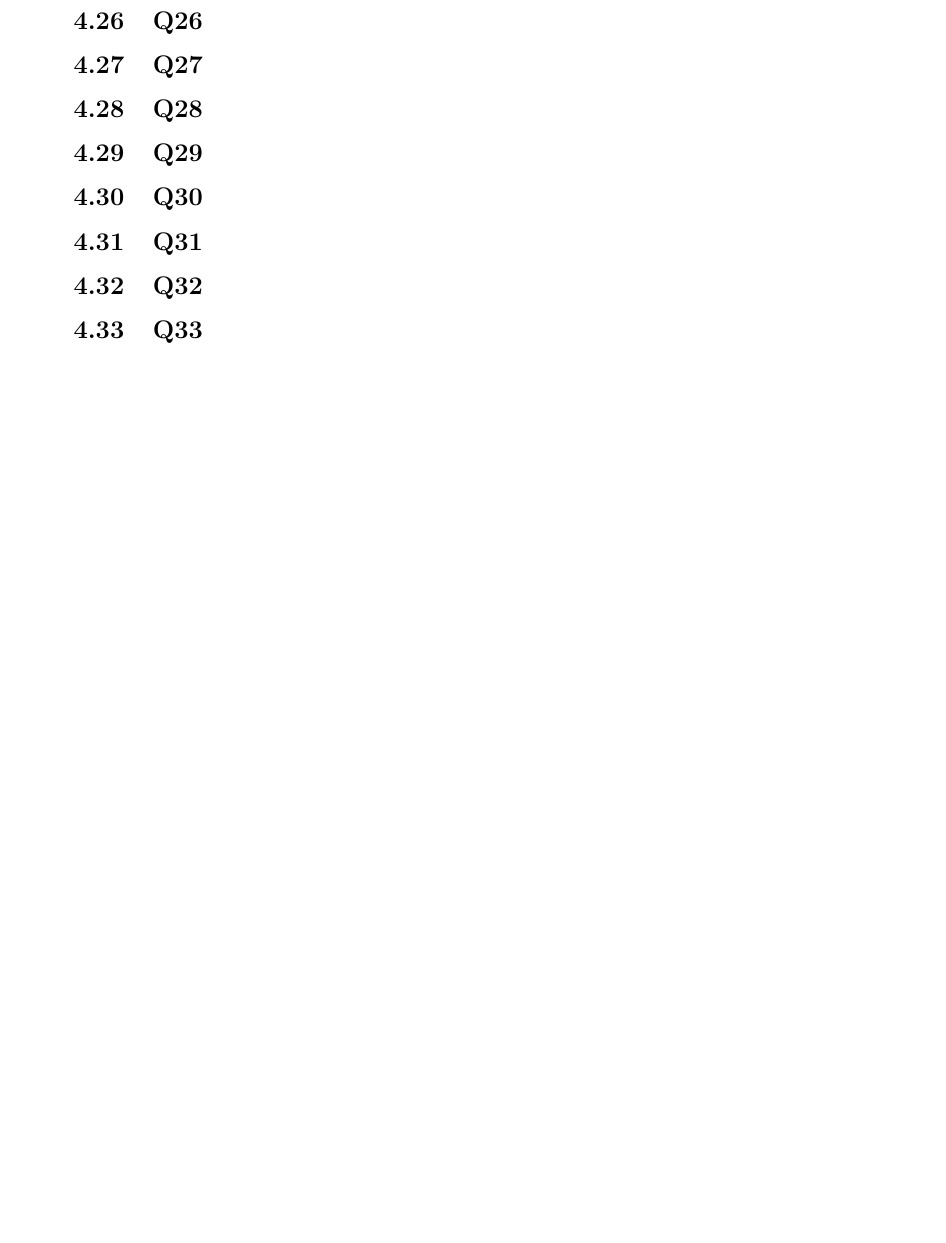
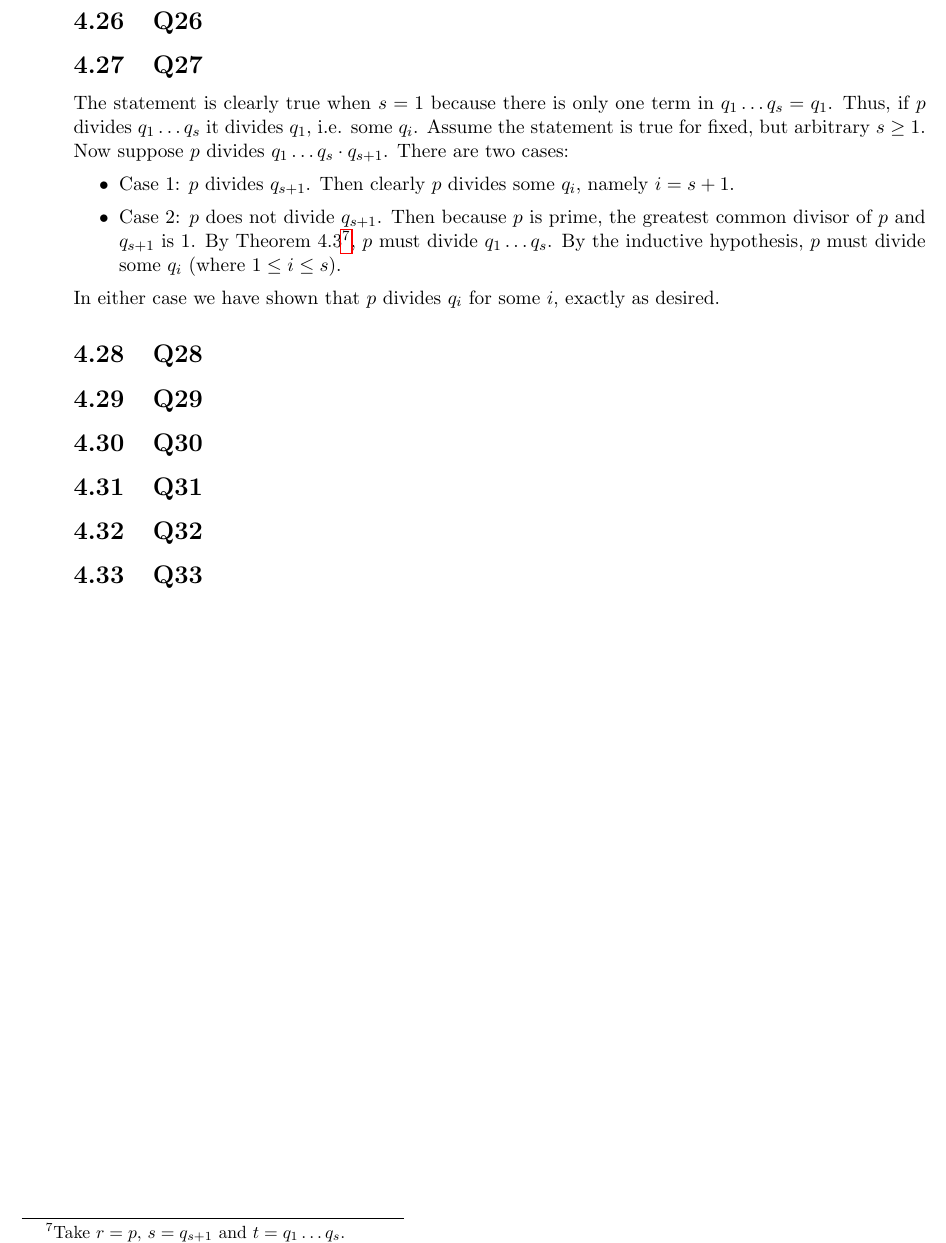
Before and after one commit to brianward92/Pure-Math, a LaTeX document (Abstract-Algebra-Saracino/abstract.tex): part of page 37 of 37, cut so that both start at the same text, the shorter picture padded with empty space. Compiled offline with pdfLaTeX.

Commit message:
Finished 4.27.

```diff
--- a/Abstract-Algebra-Saracino/abstract.tex
+++ b/Abstract-Algebra-Saracino/abstract.tex
@@ -1546,6 +1546,15 @@ which is a contradiction. Thus, $o(x)\ge3$. Now consider the given equation and
 
 \subsection{Q27}
 
+The statement is clearly true when $s=1$ because there is only one term in $q_1\ldots q_s=q_1$. Thus, if $p$ divides $q_1\ldots q_s$ it divides $q_1$, i.e. some $q_i$. Assume the statement is true for fixed, but arbitrary $s\ge1$. Now suppose $p$ divides $q_1\ldots q_s\cdot q_{s+1}$. There are two cases:
+\begin{itemize}
+	\item{Case 1: $p$ divides $q_{s+1}$. Then clearly $p$ divides some $q_i$, namely $i=s+1$.}
+	\item{Case 2: $p$ does not divide $q_{s+1}$. Then because $p$ is prime, the greatest common divisor of $p$ and $q_{s+1}$ is 1. By Theorem 4.3\footnote{Take $r=p$, $s=q_{s+1}$ and $t=q_1\ldots q_s$.}, $p$ must divide $q_1\ldots q_s$. By the inductive hypothesis, $p$ must divide some $q_i$ (where $1\le i \le s$).}
+\end{itemize}
+In either case we have shown that $p$ divides $q_i$ for some $i$, exactly as desired.
+
+
+
 \subsection{Q28}
 
 \subsection{Q29}
```
Also changed, not shown: Abstract-Algebra-Saracino/unsolved_problems.txt (+1 -1 lines), Abstract-Algebra-Saracino/abstract.pdf, 2 other files.
